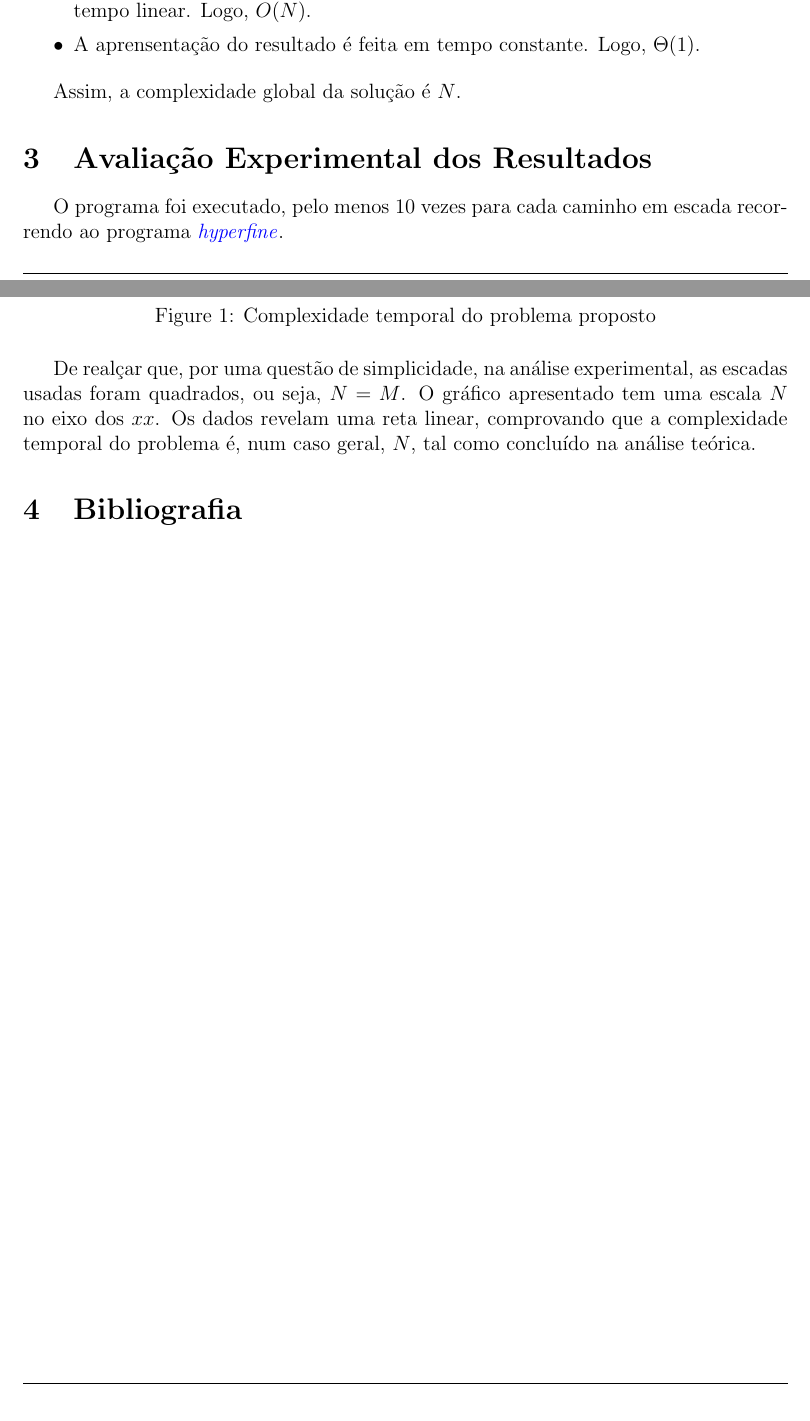
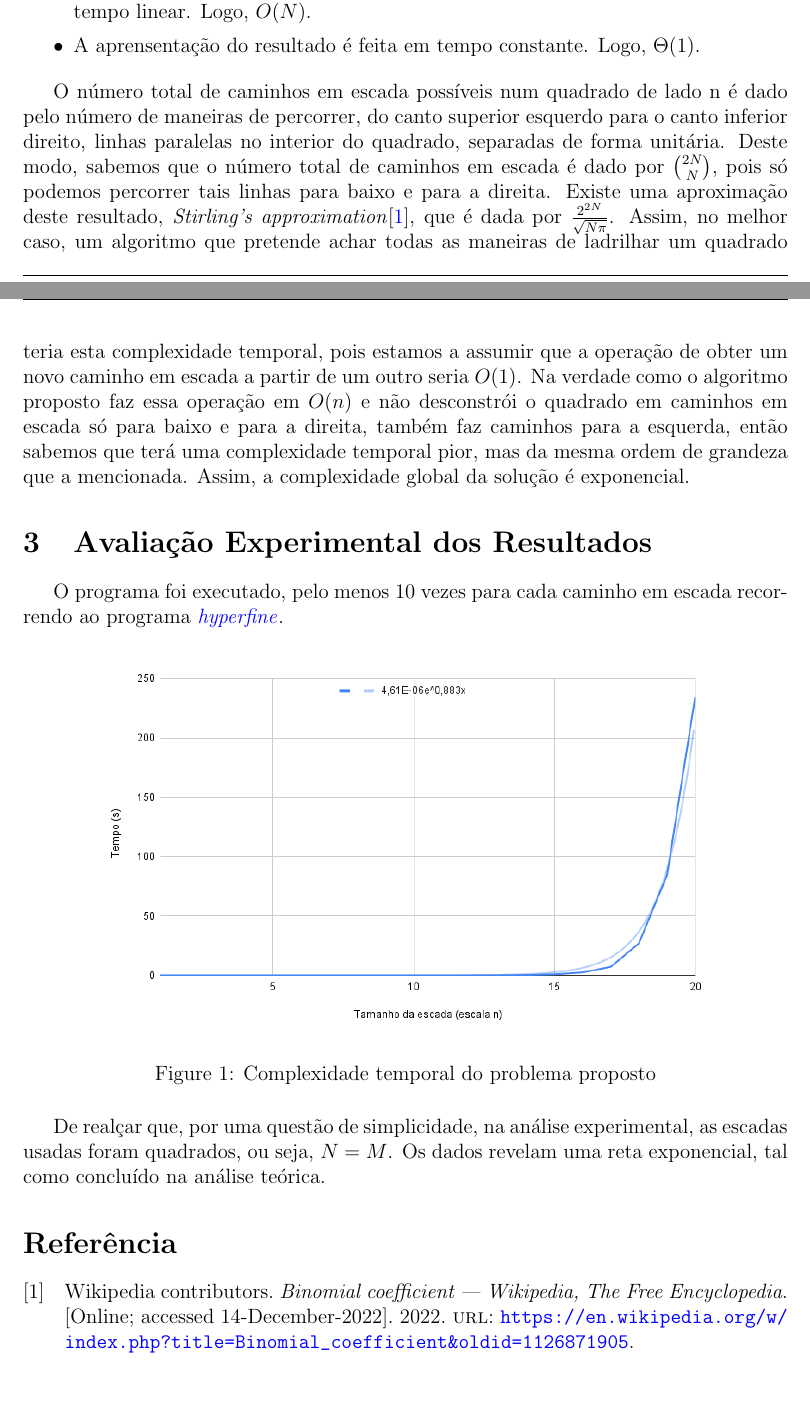
Before and after one commit to Gocho1234/CountingTilings-ASA, a LaTeX document (report/report.tex): two parts of pages 1 and 2 of 2, joined at a grey line, cut so that both start at the same text. Compiled offline with pdfLaTeX.

Commit message:
Add final report.

```diff
--- a/report/report.tex
+++ b/report/report.tex
@@ -9,6 +9,7 @@
 \usepackage{indentfirst}
 \usepackage{float}
 \usepackage{biblatex}
+\usepackage[Symbol]{upgreek}
 
 \graphicspath{ {./} }
 \hypersetup{
@@ -66,7 +67,12 @@
     \item A aprensentação do resultado é feita em tempo constante. Logo, $\Theta(1)$.
   \end{itemize}
 
-  Assim, a complexidade global da solução é $N$.
+  O número total de caminhos em escada possíveis num quadrado de lado n é dado pelo número de maneiras de percorrer, do canto superior esquerdo para o canto inferior direito, linhas paralelas no interior do quadrado, separadas de forma unitária.
+  Deste modo, sabemos que o número total de caminhos em escada é dado por $2N \choose N$, pois só podemos percorrer tais linhas para baixo e para a direita.
+  Existe uma aproximação deste resultado, \textit{Stirling's approximation}\cite{enwiki:1126871905}, que é dada por $\frac{2^{2N}}{\sqrt{N\pi}}$.
+  Assim, no melhor caso, um algoritmo que pretende achar todas as maneiras de ladrilhar um quadrado teria esta complexidade temporal, pois estamos a assumir que a operação de obter um novo caminho em escada a partir de um outro seria $O(1)$.
+  Na verdade como o algoritmo proposto faz essa operação em $O(n)$ e não desconstrói o quadrado em caminhos em escada só para baixo e para a direita, também faz caminhos para a esquerda, então sabemos que terá uma complexidade temporal pior, mas da mesma ordem de grandeza que a mencionada.
+  Assim, a complexidade global da solução é exponencial.
 
   \section{Avaliação Experimental dos Resultados}
 
@@ -74,18 +80,15 @@
 
   \begin{figure}[H]
     \centering
-    \includegraphics[width=4in]{report.png}
+    \includegraphics[width=5in]{report.png}
     \caption{Complexidade temporal do problema proposto}
     \label{fig:graphic}
   \end{figure}
 
   De realçar que, por uma questão de simplicidade, na análise experimental, as escadas usadas foram quadrados, ou seja, $N = M$.
-  O gráfico apresentado tem uma escala $N$ no eixo dos $xx$.
-  Os dados revelam uma reta linear, comprovando que a complexidade temporal do problema é, num caso geral, $N$, tal como concluído na análise teórica.
+  Os dados revelam uma reta exponencial, tal como concluído na análise teórica.
 
-  \section{Bibliografia}
-
-  \printbibliography
+  \printbibliography[title={Referência}]
 
 \end{document}
 Footer
```
Also changed, not shown: report/bibliography.bib (+6 -10 lines), report/report.pdf, report/report.png, report/report.tex (2 more changed lines).
